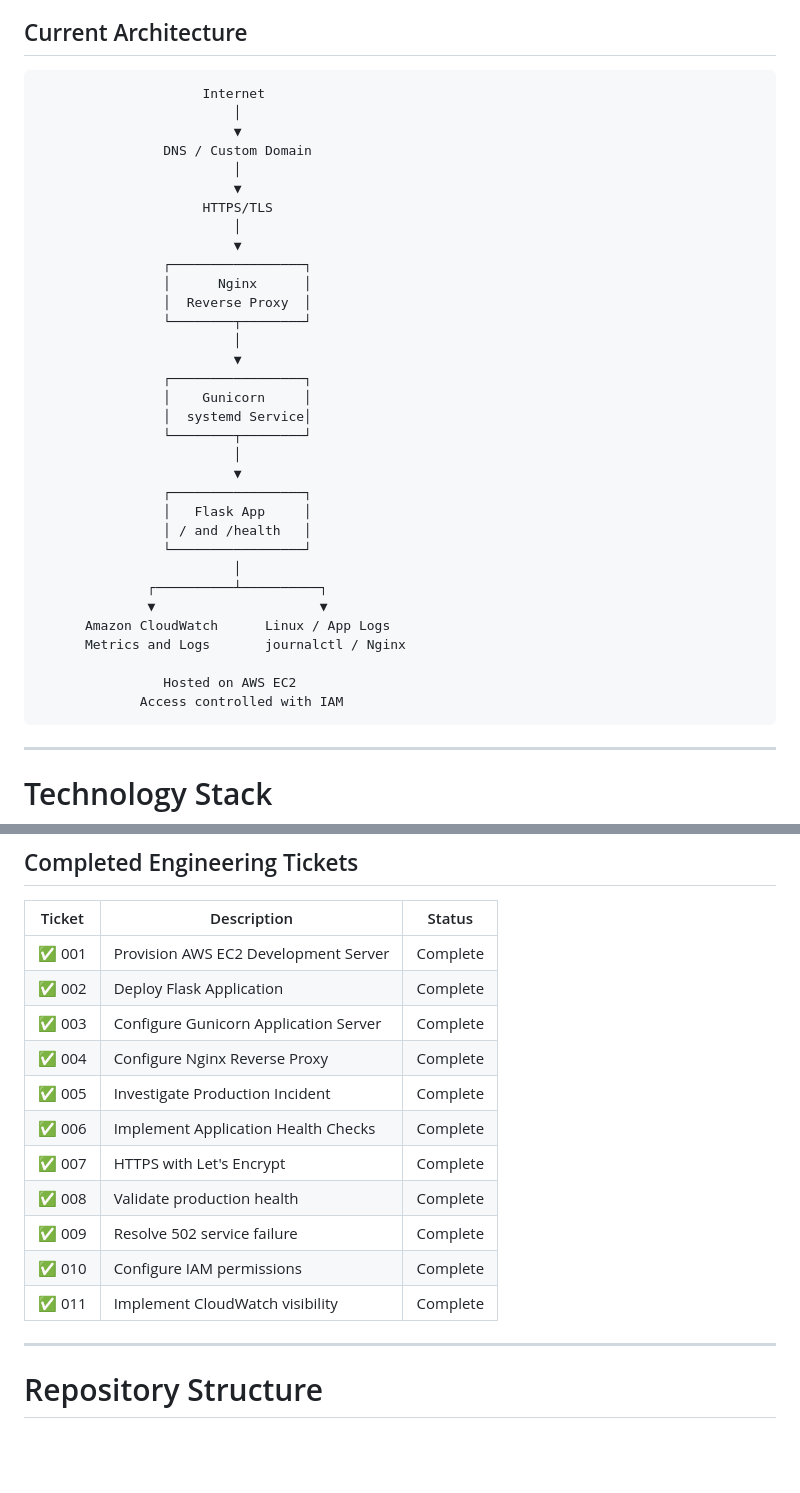
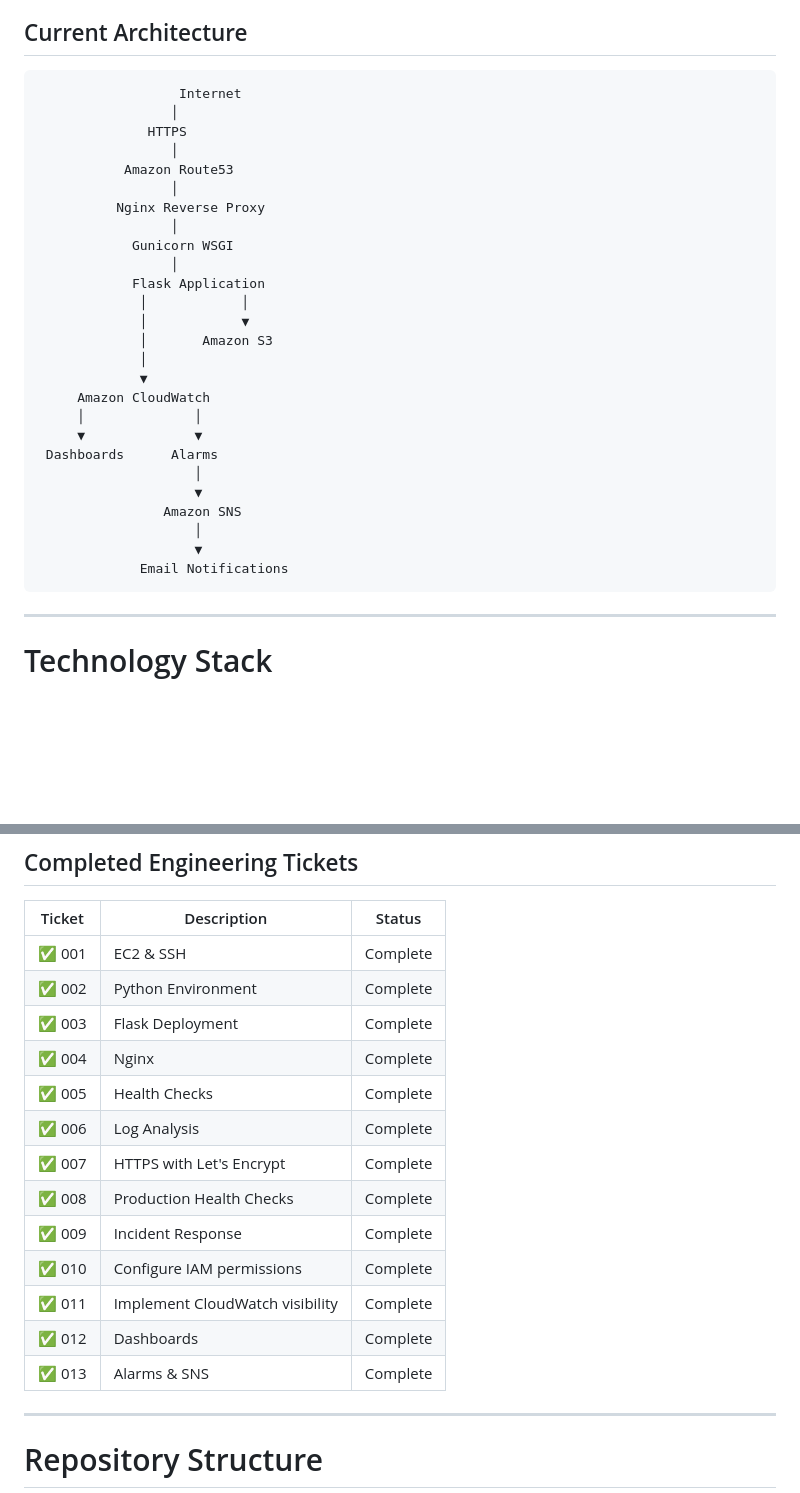
Before and after one commit to fmallari/project-atlas, a Markdown page: README.md, 2 parts joined by grey strips. Rendered like a GitHub page; blank space fills up the shorter version.

Commit message:
Revise README with recent updates and highlights
Updated recent milestones, technology stack, and completed engineering tickets. Added live application link and portfolio highlights.

```diff
--- a/README.md
+++ b/README.md
@@ -69,39 +67,32 @@ Repository: https://github.com/fmallari/project-atlas
 
 ## Current Architecture
 
-                         Internet
-                             │
-                             ▼
-                    DNS / Custom Domain
-                             │
-                             ▼
-                         HTTPS/TLS
-                             │
-                             ▼
-                    ┌─────────────────┐
-                    │      Nginx      │
-                    │  Reverse Proxy  │
-                    └────────┬────────┘
-                             │
-                             ▼
-                    ┌─────────────────┐
-                    │    Gunicorn     │
-                    │  systemd Service│
-                    └────────┬────────┘
-                             │
-                             ▼
-                    ┌─────────────────┐
-                    │   Flask App     │
-                    │ / and /health   │
-                    └─────────────────┘
-                             │
-                  ┌──────────┴──────────┐
-                  ▼                     ▼
-          Amazon CloudWatch      Linux / App Logs
-          Metrics and Logs       journalctl / Nginx
-
-                    Hosted on AWS EC2
-                 Access controlled with IAM
+                      Internet
+                     │
+                  HTTPS
+                     │
+               Amazon Route53
+                     │
+              Nginx Reverse Proxy
+                     │
+                Gunicorn WSGI
+                     │
+                Flask Application
+                 │            │
+                 │            ▼
+                 │       Amazon S3
+                 │
+                 ▼
+         Amazon CloudWatch
+         │              │
+         ▼              ▼
+     Dashboards      Alarms
+                        │
+                        ▼
+                    Amazon SNS
+                        │
+                        ▼
+                 Email Notifications
 
 ---
 
@@ -146,17 +137,19 @@ Repository: https://github.com/fmallari/project-atlas
 
 | Ticket | Description | Status |
 |---------|-------------|--------|
-| ✅ 001 | Provision AWS EC2 Development Server | Complete |
-| ✅ 002 | Deploy Flask Application | Complete |
-| ✅ 003 | Configure Gunicorn Application Server | Complete |
-| ✅ 004 | Configure Nginx Reverse Proxy | Complete |
-| ✅ 005 | Investigate Production Incident | Complete |
-| ✅ 006 | Implement Application Health Checks | Complete |
+| ✅ 001 | EC2 & SSH | Complete |
+| ✅ 002 | Python Environment | Complete |
+| ✅ 003 | Flask Deployment | Complete |
+| ✅ 004 | Nginx | Complete |
+| ✅ 005 | Health Checks | Complete |
+| ✅ 006 | Log Analysis | Complete |
 | ✅ 007 | HTTPS with Let's Encrypt | Complete |
-| ✅ 008 | Validate production health | Complete |
-| ✅ 009 | Resolve 502 service failure | Complete |
+| ✅ 008 | Production Health Checks | Complete |
+| ✅ 009 | Incident Response | Complete |
 | ✅ 010 | Configure IAM permissions | Complete |
 | ✅ 011 | Implement CloudWatch visibility | Complete |
+| ✅ 012 | Dashboards | Complete |
+| ✅ 013 | Alarms & SNS | Complete |
 
 ---
 
```
Also changed, not shown: other parts of README.md (+8 -10 lines).
